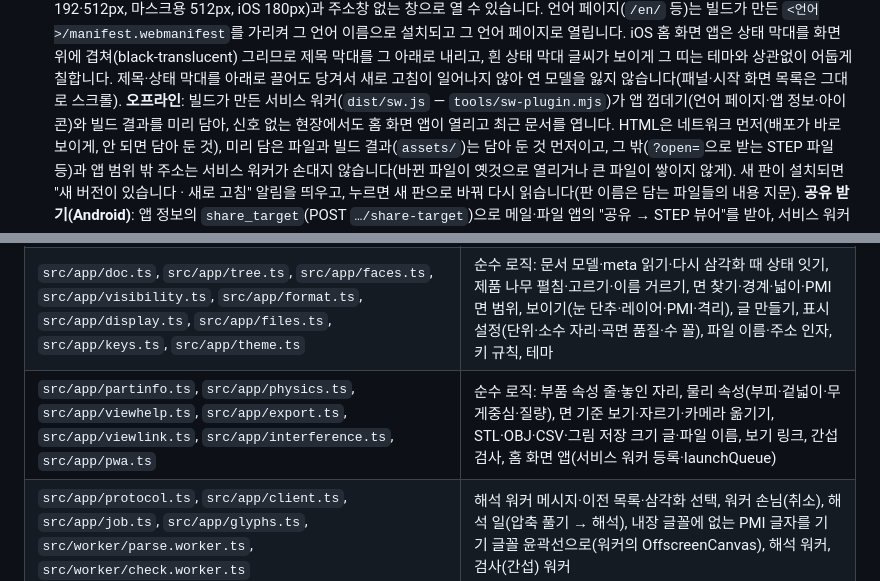
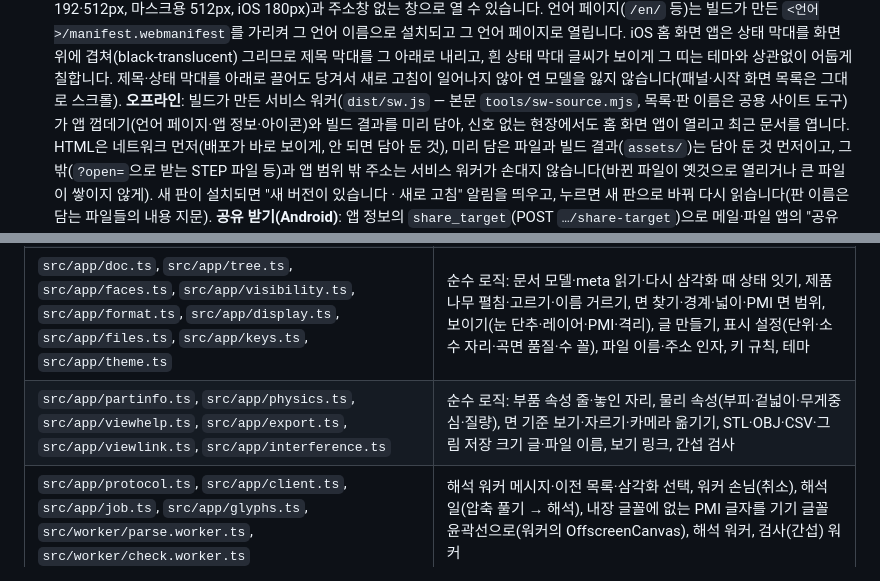
Before and after one commit to GyuTae-Kim/opencad-step, a Markdown page: README.md, 2 parts joined by grey strips. GitHub-like rendering.

```diff
--- a/README.md
+++ b/README.md
@@ -129,7 +129,7 @@ STEP(ISO 10303-21, AP203·AP214·AP242) 파일을 브라우저 안에서 읽고
   브라우저의 "홈 화면에 추가"로 앱 아이콘(`public/manifest.webmanifest`, 192·512px, 마스크용 512px, iOS 180px)과 주소창 없는 창으로 열 수 있습니다.
   언어 페이지(`/en/` 등)는 빌드가 만든 `<언어>/manifest.webmanifest`를 가리켜 그 언어 이름으로 설치되고 그 언어 페이지로 열립니다.
   iOS 홈 화면 앱은 상태 막대를 화면 위에 겹쳐(black-translucent) 그리므로 제목 막대를 그 아래로 내리고, 흰 상태 막대 글씨가 보이게 그 띠는 테마와 상관없이 어둡게 칠합니다. 제목·상태 막대를 아래로 끌어도 당겨서 새로 고침이 일어나지 않아 연 모델을 잃지 않습니다(패널·시작 화면 목록은 그대로 스크롤).
-  **오프라인**: 빌드가 만든 서비스 워커(`dist/sw.js` — `tools/sw-plugin.mjs`)가 앱 껍데기(언어 페이지·앱 정보·아이콘)와 빌드 결과를 미리 담아,
+  **오프라인**: 빌드가 만든 서비스 워커(`dist/sw.js` — 본문 `tools/sw-source.mjs`, 목록·판 이름은 공용 사이트 도구)가 앱 껍데기(언어 페이지·앱 정보·아이콘)와 빌드 결과를 미리 담아,
   신호 없는 현장에서도 홈 화면 앱이 열리고 최근 문서를 엽니다. HTML은 네트워크 먼저(배포가 바로 보이게, 안 되면 담아 둔 것), 미리 담은 파일과 빌드 결과(`assets/`)는 담아 둔 것 먼저이고,
   그 밖(`?open=`으로 받는 STEP 파일 등)과 앱 범위 밖 주소는 서비스 워커가 손대지 않습니다(바뀐 파일이 옛것으로 열리거나 큰 파일이 쌓이지 않게).
   새 판이 설치되면 "새 버전이 있습니다 · 새로 고침" 알림을 띄우고, 누르면 새 판으로 바꿔 다시 읽습니다(판 이름은 담는 파일들의 내용 지문).
@@ -215,7 +216,7 @@ const { bytes: step } = await unpackStep(fileBytes);
 | `src/app/toolbar.ts`, `src/app/panel.ts`, `src/app/sectionbar.ts`, `src/app/dialog.ts`, `src/app/resize.ts`, `src/app/menu.ts`, `src/app/dom.ts`, `src/app/icons.ts`, `src/app/styles.css` | 보기 도구 막대, 제품·속성·레이어·PMI·정보 패널, 단면 막대·손잡이, 대화 상자, 패널 크기 손잡이, 메뉴(단추 아래·화면 점), DOM 도우미, 아이콘, 스타일 |
 | `src/app/edges.ts`, `src/app/entmeasure.ts`, `src/app/entpick.ts`, `src/app/looks.ts`, `src/app/snap.ts` | 순수 로직: 모서리 찾기·길이·원 중심·붙잡기, 두 개체 사이 해석적 거리·각, 누른 것 → 개체·최소 거리·덧그림, 부품 겉모습(불투명도·흐리게·부품 색·분해), 두 점 측정 붙잡기 점(원·원호 중심, 모서리 가운데 점) |
 | `src/app/doc.ts`, `src/app/tree.ts`, `src/app/faces.ts`, `src/app/visibility.ts`, `src/app/format.ts`, `src/app/display.ts`, `src/app/files.ts`, `src/app/keys.ts`, `src/app/theme.ts` | 순수 로직: 문서 모델·meta 읽기·다시 삼각화 때 상태 잇기, 제품 나무 펼침·고르기·이름 거르기, 면 찾기·경계·넓이·PMI 면 범위, 보이기(눈 단추·레이어·PMI·격리), 글 만들기, 표시 설정(단위·소수 자리·곡면 품질·수 꼴), 파일 이름·주소 인자, 키 규칙, 테마 |
-| `src/app/partinfo.ts`, `src/app/physics.ts`, `src/app/viewhelp.ts`, `src/app/export.ts`, `src/app/viewlink.ts`, `src/app/interference.ts`, `src/app/pwa.ts` | 순수 로직: 부품 속성 줄·놓인 자리, 물리 속성(부피·겉넓이·무게중심·질량), 면 기준 보기·자르기·카메라 옮기기, STL·OBJ·CSV·그림 저장 크기 글·파일 이름, 보기 링크, 간섭 검사, 홈 화면 앱(서비스 워커 등록·launchQueue) |
+| `src/app/partinfo.ts`, `src/app/physics.ts`, `src/app/viewhelp.ts`, `src/app/export.ts`, `src/app/viewlink.ts`, `src/app/interference.ts` | 순수 로직: 부품 속성 줄·놓인 자리, 물리 속성(부피·겉넓이·무게중심·질량), 면 기준 보기·자르기·카메라 옮기기, STL·OBJ·CSV·그림 저장 크기 글·파일 이름, 보기 링크, 간섭 검사 |
 | `src/app/protocol.ts`, `src/app/client.ts`, `src/app/job.ts`, `src/app/glyphs.ts`, `src/worker/parse.worker.ts`, `src/worker/check.worker.ts` | 해석 워커 메시지·이전 목록·삼각화 선택, 워커 손님(취소), 해석 일(압축 풀기 → 해석), 내장 글꼴에 없는 PMI 글자를 기기 글꼴 윤곽선으로(워커의 OffscreenCanvas), 해석 워커, 검사(간섭) 워커 |
 | `src/app/warnparts.ts` | 해석기 경고 한 줄 → 화면 조각(까닭 목록을 떼어 다국어 층이 조각마다 옮기게) |
 | `src/app/stepText.ts`, `src/app/sample.ts` | 작은 STEP 글쓴이(시험도 씀)와 예제 조립 모형 |
```
Also changed, not shown: other parts of README.md (+18 -2 lines).
